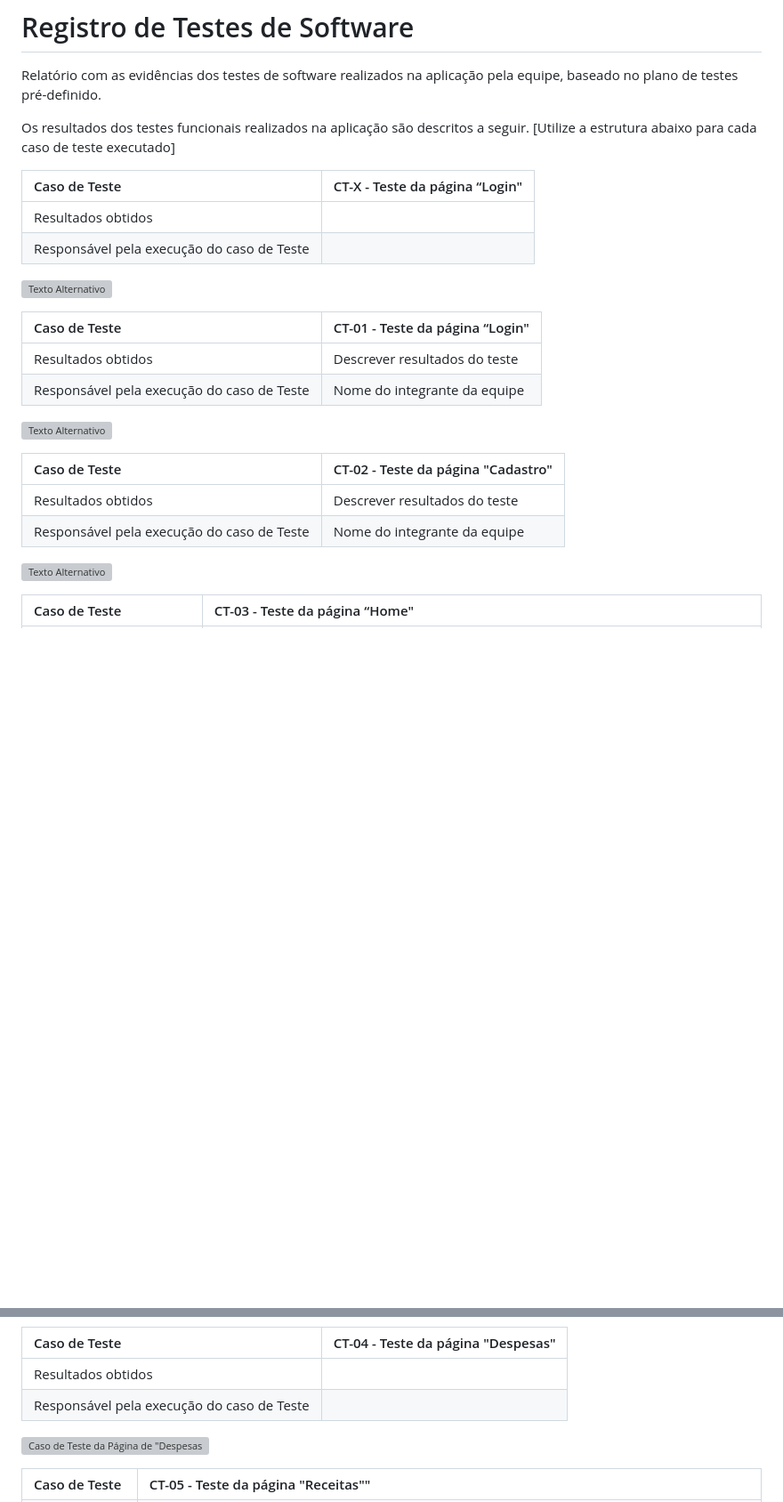
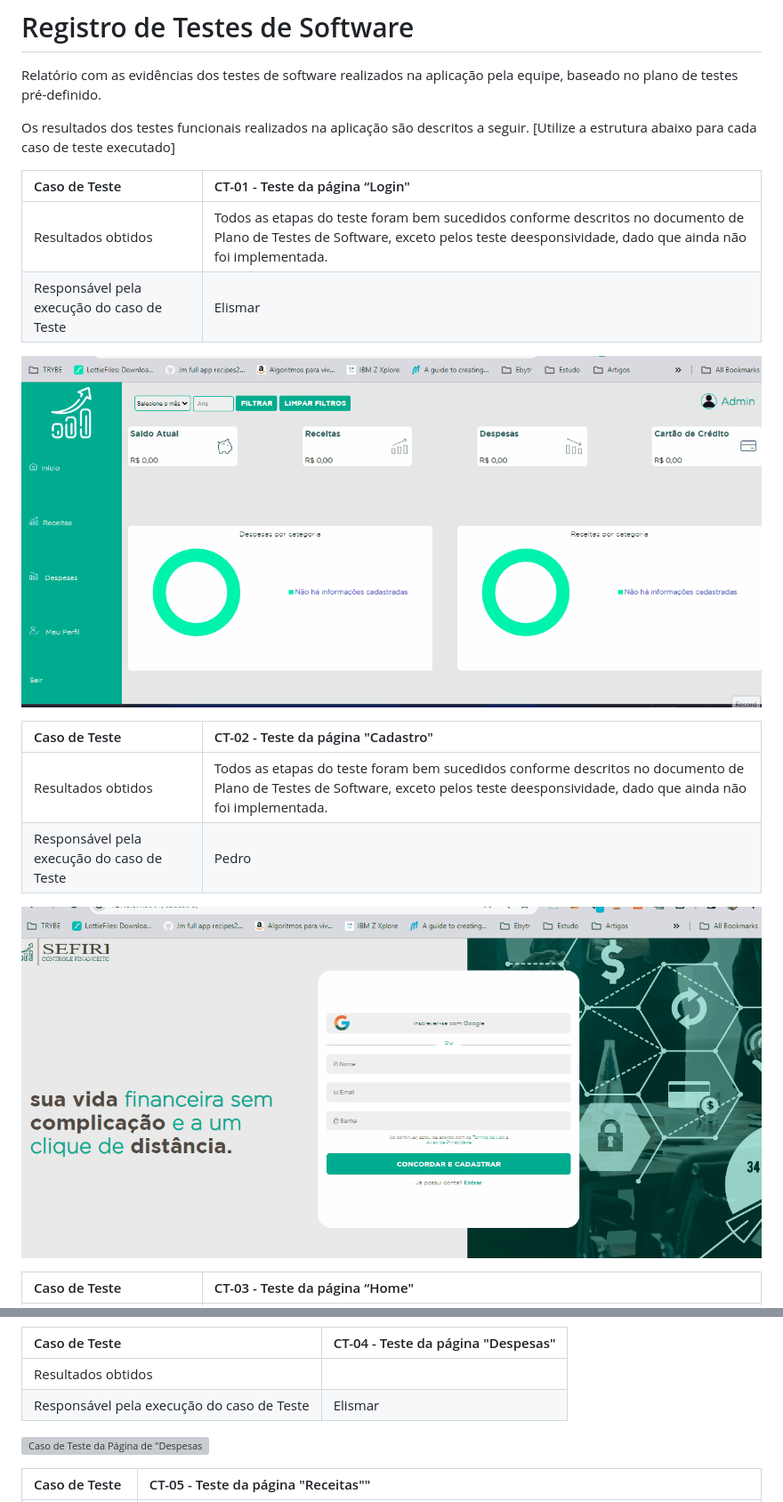
Before and after one commit to ICEI-PUC-Minas-PMV-ADS/pmv-ads-2023-2-e1-proj-web-t2-sitecontroledefinancas, a Markdown page: documentos/08-Registro de Testes de Software.md, 2 parts joined by grey strips. Shown: that part at 89% size. Rendered like a GitHub page; pictures changed too: documentos/img/CT-01.gif (added), documentos/img/CT-02.gif (added); blank space fills up the shorter version; grey boxes are pictures that could not be loaded.

Commit message:
ct-01 e 02

```diff
--- a/documentos/08-Registro de Testes de Software.md
+++ b/documentos/08-Registro de Testes de Software.md
@@ -4,26 +4,19 @@ Relatório com as evidências dos testes de software realizados na aplicação p
 
 Os resultados dos testes funcionais realizados na aplicação são descritos a seguir. [Utilize a estrutura abaixo para cada caso de teste executado]
 
-|Caso de Teste    | CT-X - Teste da página “Login" |
-|:---|:---|
-| Resultados obtidos |  |
-| Responsável pela execução do caso de Teste | |
-
- ![Texto Alternativo](caminho/para/a/imagem.png)
-
 |Caso de Teste    | CT-01 - Teste da página “Login" |
 |:---|:---|
-| Resultados obtidos | Descrever resultados do teste  |
-| Responsável pela execução do caso de Teste | Nome do integrante da equipe |
+| Resultados obtidos | Todos as etapas do teste foram bem sucedidos conforme descritos no documento de Plano de Testes de Software, exceto pelos teste deesponsividade, dado que ainda não foi implementada.  |
+| Responsável pela execução do caso de Teste | Elismar |
 
- ![Texto Alternativo](caminho/para/a/imagem.png)
+ ![Caso de teste da Página "Login"](./img/CT-01.gif)
 
 |Caso de Teste    | CT-02 - Teste da página "Cadastro"  |
 |:---|:---|
-| Resultados obtidos | Descrever resultados do teste  |
-| Responsável pela execução do caso de Teste | Nome do integrante da equipe |
+| Resultados obtidos | Todos as etapas do teste foram bem sucedidos conforme descritos no documento de Plano de Testes de Software, exceto pelos teste deesponsividade, dado que ainda não foi implementada.  |
+| Responsável pela execução do caso de Teste | Pedro |
 
- ![Texto Alternativo](caminho/para/a/imagem.png)
+ ![Caso de teste da Página "Cadastro"](./img/CT-02.gif)
 
 |Caso de Teste    | CT-03 - Teste da página “Home" |
 |:---|:---|
@@ -35,7 +28,7 @@ Os resultados dos testes funcionais realizados na aplicação são descritos a s
 |Caso de Teste    | CT-04 - Teste da página "Despesas" |
 |:---|:---|
 | Resultados obtidos |  |
-| Responsável pela execução do caso de Teste | |
+| Responsável pela execução do caso de Teste | Elismar |
 
  ![Caso de Teste da Página de "Despesas](./img/CT-04.gif)
 
```
